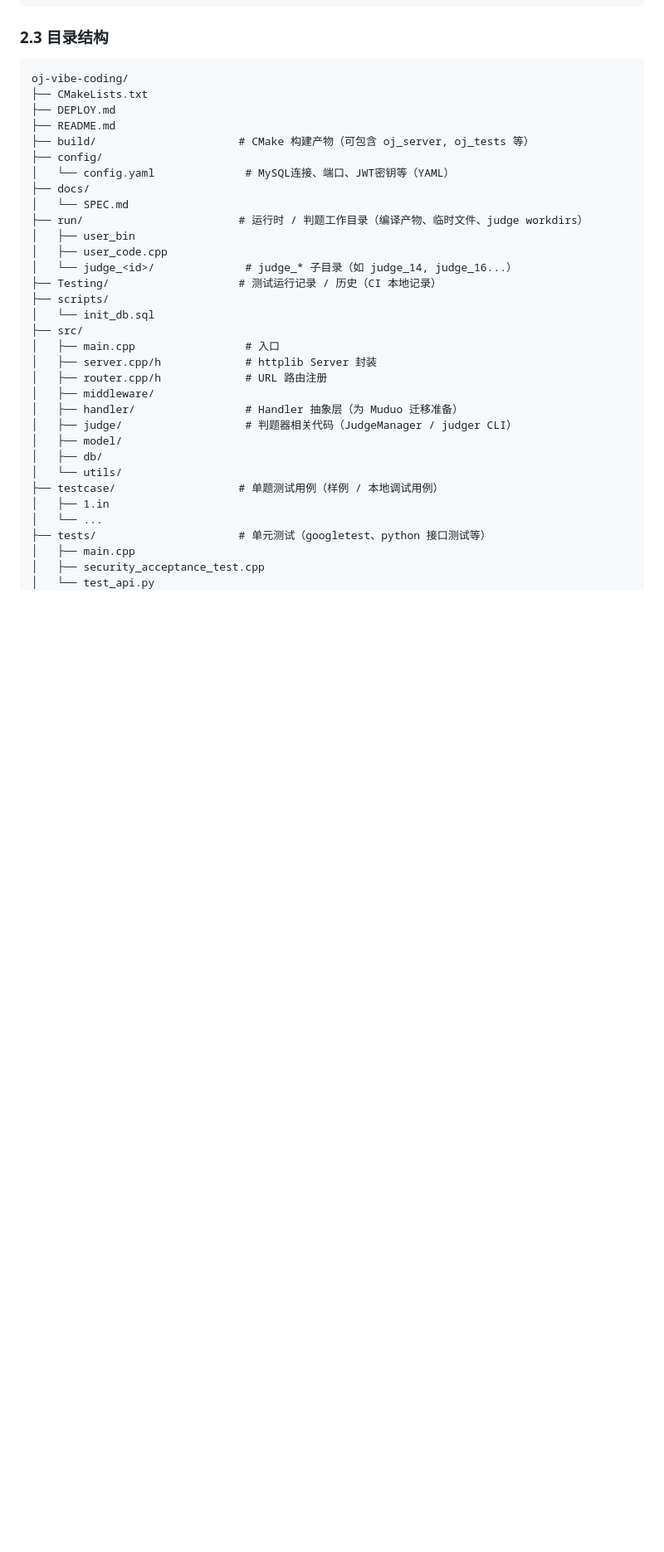
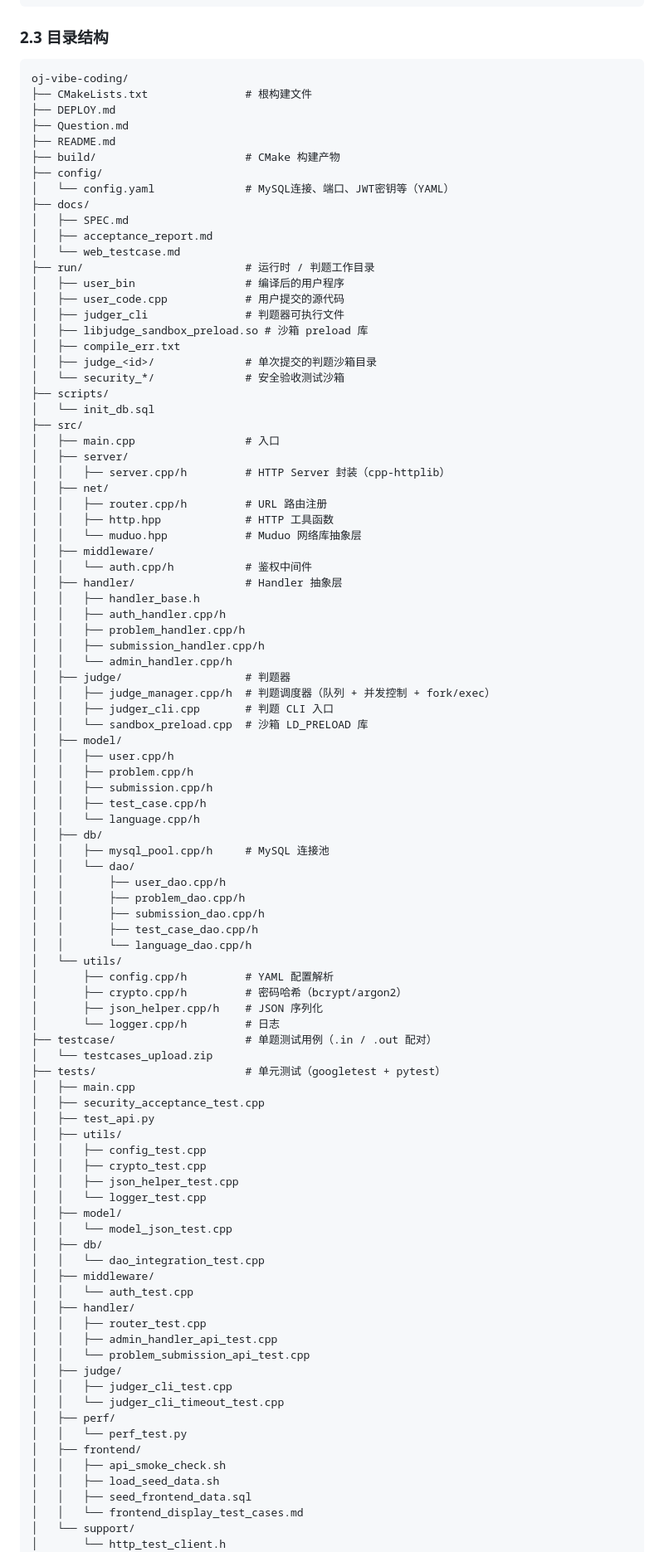
Before and after one commit to shilinnull/oj-vibe-coding, a Markdown page: docs/SPEC.md, the part around one of its changes. Shown at 83% size. Rendered like a GitHub page; blank space fills up the shorter version.

````diff
--- a/docs/SPEC.md
+++ b/docs/SPEC.md
@@ -129,36 +129,97 @@ judger CLI 输出 JSON 结果 → JudgeManager 解析
 
 ```
 oj-vibe-coding/
-├── CMakeLists.txt
+├── CMakeLists.txt               # 根构建文件
 ├── DEPLOY.md
+├── Question.md
 ├── README.md
-├── build/                      # CMake 构建产物（可包含 oj_server, oj_tests 等）
+├── build/                       # CMake 构建产物
 ├── config/
 │   └── config.yaml              # MySQL连接、端口、JWT密钥等（YAML）
 ├── docs/
-│   └── SPEC.md
-├── run/                        # 运行时 / 判题工作目录（编译产物、临时文件、judge workdirs）
-│   ├── user_bin
-│   ├── user_code.cpp
-│   └── judge_<id>/              # judge_* 子目录（如 judge_14, judge_16...）
-├── Testing/                    # 测试运行记录 / 历史（CI 本地记录）
+│   ├── SPEC.md
+│   ├── acceptance_report.md
+│   └── web_testcase.md
+├── run/                         # 运行时 / 判题工作目录
+│   ├── user_bin                 # 编译后的用户程序
+│   ├── user_code.cpp            # 用户提交的源代码
+│   ├── judger_cli               # 判题器可执行文件
+│   ├── libjudge_sandbox_preload.so # 沙箱 preload 库
+│   ├── compile_err.txt
+│   ├── judge_<id>/              # 单次提交的判题沙箱目录
+│   └── security_*/              # 安全验收测试沙箱
 ├── scripts/
 │   └── init_db.sql
 ├── src/
 │   ├── main.cpp                 # 入口
-│   ├── server.cpp/h             # httplib Server 封装
-│   ├── router.cpp/h             # URL 路由注册
+│   ├── server/
+│   │   ├── server.cpp/h         # HTTP Server 封装（cpp-httplib）
+│   ├── net/
+│   │   ├── router.cpp/h         # URL 路由注册
+│   │   ├── http.hpp             # HTTP 工具函数
+│   │   └── muduo.hpp            # Muduo 网络库抽象层
 │   ├── middleware/
-│   ├── handler/                 # Handler 抽象层（为 Muduo 迁移准备）
-│   ├── judge/                   # 判题器相关代码（JudgeManager / judger CLI）
+│   │   └── auth.cpp/h           # 鉴权中间件
+│   ├── handler/                 # Handler 抽象层
+│   │   ├── handler_base.h
+│   │   ├── auth_handler.cpp/h
+│   │   ├── problem_handler.cpp/h
+│   │   ├── submission_handler.cpp/h
+│   │   └── admin_handler.cpp/h
+│   ├── judge/                   # 判题器
+│   │   ├── judge_manager.cpp/h  # 判题调度器（队列 + 并发控制 + fork/exec）
+│   │   ├── judger_cli.cpp       # 判题 CLI 入口
+│   │   └── sandbox_preload.cpp  # 沙箱 LD_PRELOAD 库
 │   ├── model/
+│   │   ├── user.cpp/h
+│   │   ├── problem.cpp/h
+│   │   ├── submission.cpp/h
+│   │   ├── test_case.cpp/h
+│   │   └── language.cpp/h
 │   ├── db/
+│   │   ├── mysql_pool.cpp/h     # MySQL 连接池
+│   │   └── dao/
+│   │       ├── user_dao.cpp/h
+│   │       ├── problem_dao.cpp/h
+│   │       ├── submission_dao.cpp/h
+│   │       ├── test_case_dao.cpp/h
+│   │       └── language_dao.cpp/h
 │   └── utils/
-├── testcase/                   # 单题测试用例（样例 / 本地调试用例）
-│   ├── 1.in
-│   └── ...
-├── tests/                      # 单元测试（googletest、python 接口测试等）
+│       ├── config.cpp/h         # YAML 配置解析
+│       ├── crypto.cpp/h         # 密码哈希（bcrypt/argon2）
+│       ├── json_helper.cpp/h    # JSON 序列化
+│       └── logger.cpp/h         # 日志
+├── testcase/                    # 单题测试用例（.in / .out 配对）
+│   └── testcases_upload.zip
+├── tests/                       # 单元测试（googletest + pytest）
 │   ├── main.cpp
 │   ├── security_acceptance_test.cpp
-│   └── test_api.py
+│   ├── test_api.py
+│   ├── utils/
+│   │   ├── config_test.cpp
+│   │   ├── crypto_test.cpp
+│   │   ├── json_helper_test.cpp
+│   │   └── logger_test.cpp
+│   ├── model/
+│   │   └── model_json_test.cpp
+│   ├── db/
+│   │   └── dao_integration_test.cpp
+│   ├── middleware/
+│   │   └── auth_test.cpp
+│   ├── handler/
+│   │   ├── router_test.cpp
+│   │   ├── admin_handler_api_test.cpp
+│   │   └── problem_submission_api_test.cpp
+│   ├── judge/
+│   │   ├── judger_cli_test.cpp
+│   │   └── judger_cli_timeout_test.cpp
+│   ├── perf/
+│   │   └── perf_test.py
+│   ├── frontend/
+│   │   ├── api_smoke_check.sh
+│   │   ├── load_seed_data.sh
+│   │   ├── seed_frontend_data.sql
+│   │   └── frontend_display_test_cases.md
+│   └── support/
+│       └── http_test_client.h
 ├── tools/
````
Also changed, not shown: other parts of docs/SPEC.md (+35 -8 lines), README.md (+35 -25 lines).
